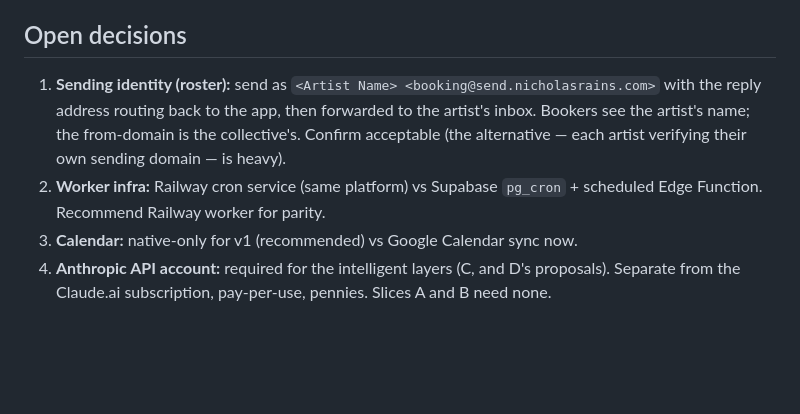
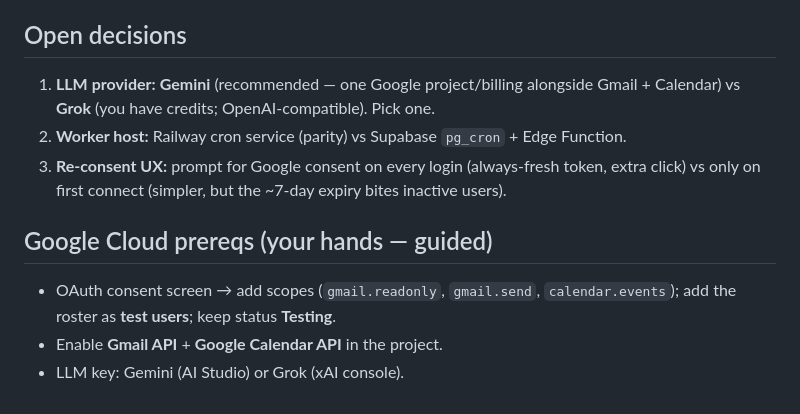
Before and after one commit to TheNickRains/gig-tracker, a Markdown page: knowledge base/agentic-spec.md, the part around one of its changes. GitHub-like rendering; blank space fills up the shorter version.

```diff
--- a/knowledge base/agentic-spec.md
+++ b/knowledge base/agentic-spec.md
@@ -58,11 +58,13 @@ A is the foundation B and C build on; D can run in parallel.
 
 ## Open decisions
-1. **Sending identity (roster):** send as `<Artist Name> <booking@send.nicholasrains.com>`
-   with the reply address routing back to the app, then forwarded to the artist's inbox.
-   Bookers see the artist's name; the from-domain is the collective's. Confirm acceptable
-   (the alternative — each artist verifying their own sending domain — is heavy).
-2. **Worker infra:** Railway cron service (same platform) vs Supabase `pg_cron` +
-   scheduled Edge Function. Recommend Railway worker for parity.
-3. **Calendar:** native-only for v1 (recommended) vs Google Calendar sync now.
-4. **Anthropic API account:** required for the intelligent layers (C, and D's proposals).
-   Separate from the Claude.ai subscription, pay-per-use, pennies. Slices A and B need none.
+1. **LLM provider:** **Gemini** (recommended — one Google project/billing alongside Gmail +
+   Calendar) vs **Grok** (you have credits; OpenAI-compatible). Pick one.
+2. **Worker host:** Railway cron service (parity) vs Supabase `pg_cron` + Edge Function.
+3. **Re-consent UX:** prompt for Google consent on every login (always-fresh token, extra
+   click) vs only on first connect (simpler, but the ~7-day expiry bites inactive users).
+
+## Google Cloud prereqs (your hands — guided)
+- OAuth consent screen → add scopes (`gmail.readonly`, `gmail.send`, `calendar.events`);
+  add the roster as **test users**; keep status **Testing**.
+- Enable **Gmail API** + **Google Calendar API** in the project.
+- LLM key: Gemini (AI Studio) or Grok (xAI console).
```
Also changed, not shown: other parts of knowledge base/agentic-spec.md (+38 -38 lines).
